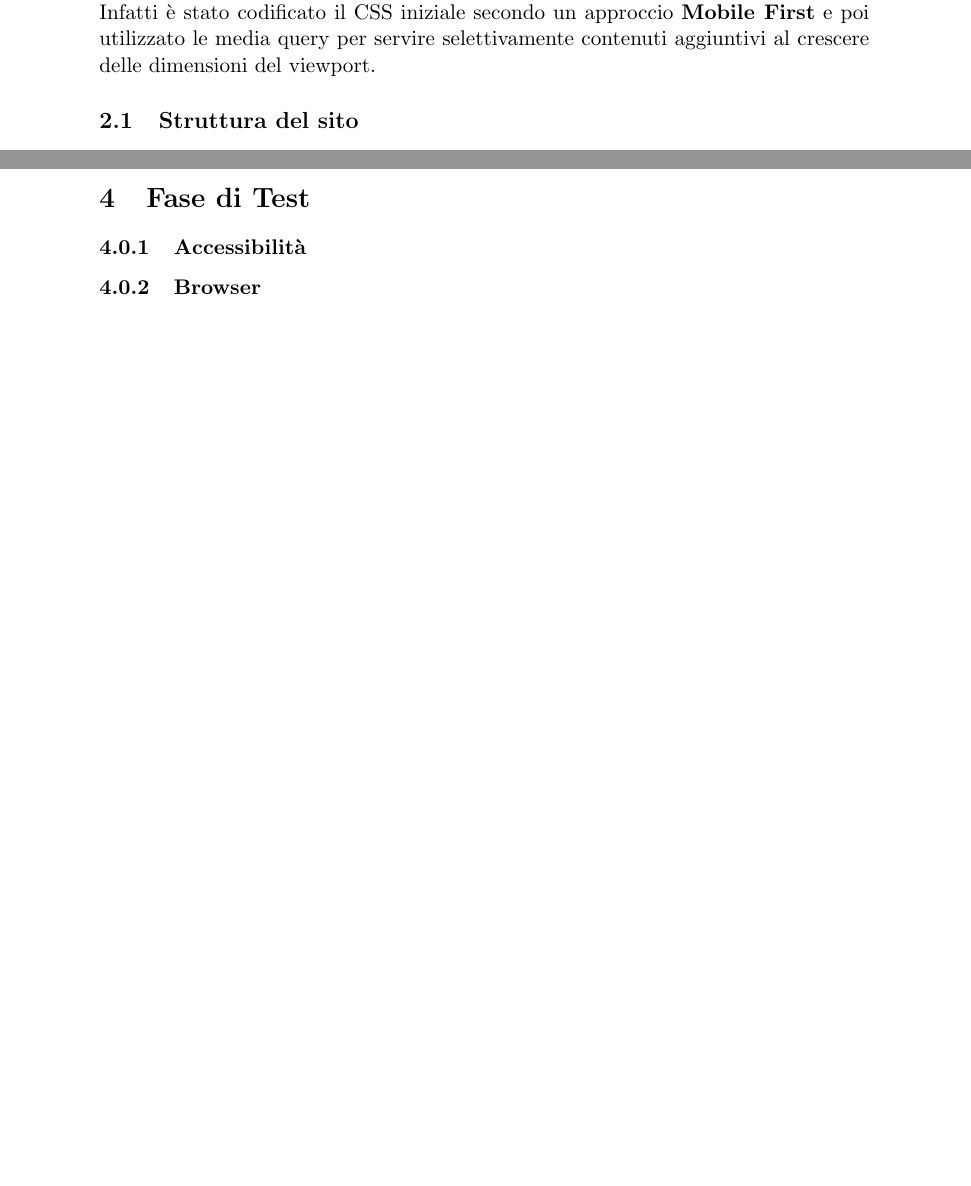
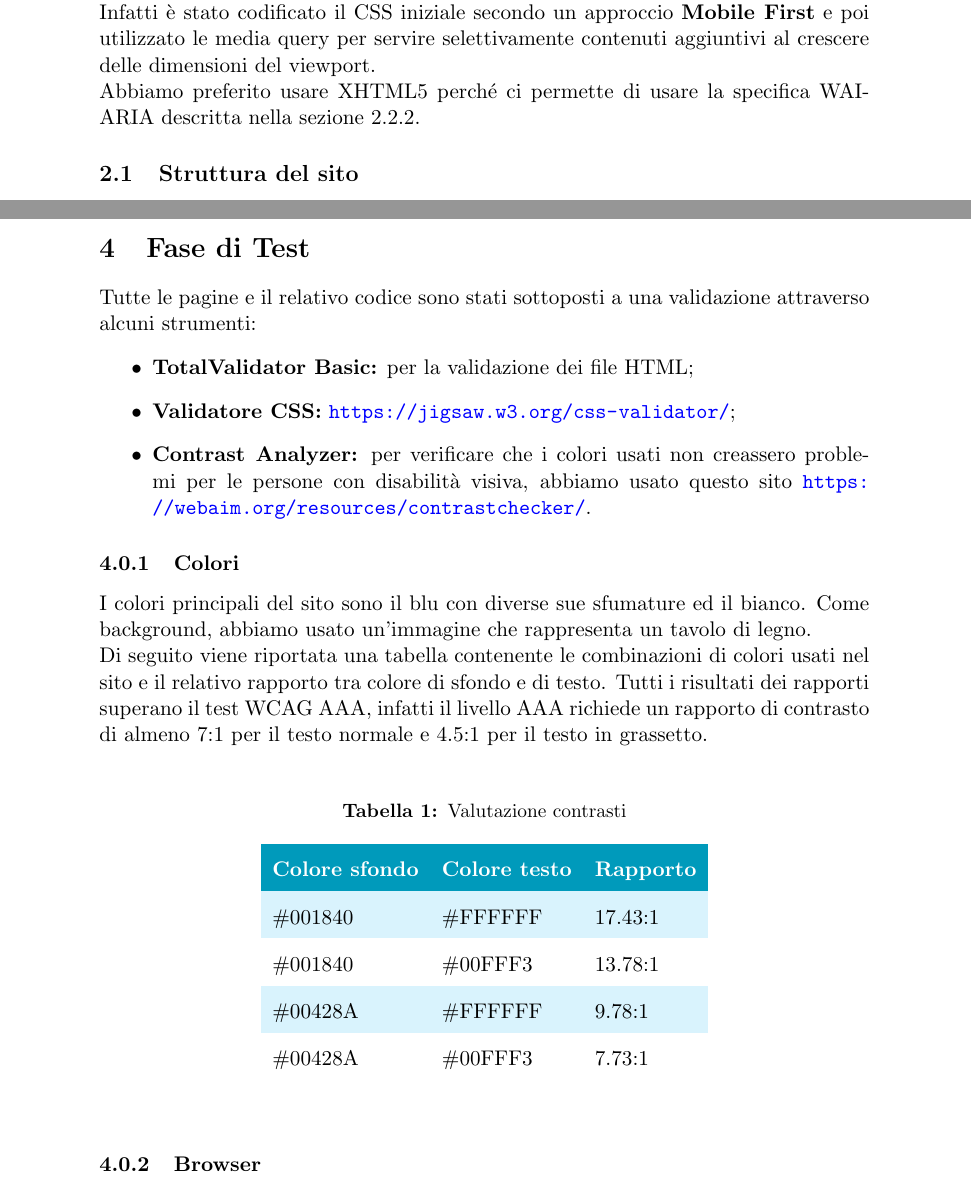
Before and after one commit to benny1693/FiloDiArianna, a LaTeX document (Relazione/relazione.tex, which reads Relazione/import/packages.tex, Relazione/import/progettazione.tex, Relazione/import/test.tex): two parts of pages 5 and 9 of 9 before the commit and two parts of pages 5 and 10 of 10 after it, joined at a grey line, cut so that both start at the same text, the shorter picture padded with empty space. Compiled offline with pdfLaTeX.

Commit message:
Continuata la relazione

```diff
--- a/Relazione/import/packages.tex
+++ b/Relazione/import/packages.tex
@@ -7,6 +7,7 @@
 \usepackage[table,xcdraw]{xcolor}
 \usepackage{fancyhdr}
 \usepackage{pdfpages}
+\usepackage{longtable}
 \usepackage{lastpage}
 \usepackage{float}
 
--- a/Relazione/import/progettazione.tex
+++ b/Relazione/import/progettazione.tex
@@ -2,7 +2,8 @@
 Come strategie di progettazione abbiamo usato quella del \textbf{Mobile First} e \textbf{Responsive Web Design}.\\
 \textbf{Mobile First} permette di caricare gli elementi essenziali sulle piattaforme mobile. Ciò porta un'esperienza di navigazione più snella, che evita ritardi e latenza di caricamento.\\
 \textbf{Responsive Web design} si basa sul concetto di media query che ottimizzano la visualizzazione in base a dispositivi specifici e dimensioni di viewport.\\
-Infatti è stato codificato il CSS iniziale secondo un approccio \textbf{Mobile First} e poi utilizzato le media query per servire selettivamente contenuti aggiuntivi al crescere delle dimensioni del viewport.
+Infatti è stato codificato il CSS iniziale secondo un approccio \textbf{Mobile First} e poi utilizzato le media query per servire selettivamente contenuti aggiuntivi al crescere delle dimensioni del viewport.\\
+Abbiamo preferito usare XHTML5 perché ci permette di usare la specifica WAI-ARIA descritta nella sezione \ref{subsection:navigazione}.
 
 \subsection{Struttura del sito}
 Il sito presenta tre livelli di profondità in modo tale da rendere facile la ricerca manuale senza dover rinunciare ad una organizzazione gerarchica ben strutturata.\\
--- a/Relazione/import/test.tex
+++ b/Relazione/import/test.tex
@@ -1,5 +1,28 @@
 \section{Fase di Test}
+Tutte le pagine e il relativo codice sono stati sottoposti a una validazione attraverso alcuni strumenti:
+\begin{itemize}
+	\item \textbf{TotalValidator Basic:} per la validazione dei file HTML;
+	\item \textbf{Validatore CSS:} \url{https://jigsaw.w3.org/css-validator/};
+	\item \textbf{Contrast Analyzer:} per verificare che i colori usati non creassero problemi per le persone con disabilità visiva, abbiamo usato questo sito \url{https://webaim.org/resources/contrastchecker/}.
+\end{itemize}
 
-\subsubsection{Accessibilità}
+\subsubsection{Colori} I colori principali del sito sono il blu con diverse sue sfumature ed il bianco. Come background, abbiamo usato un'immagine che rappresenta un tavolo di legno.\\
+Di seguito viene riportata una tabella contenente le combinazioni di colori usati nel sito e il relativo rapporto tra colore di sfondo e di testo. Tutti i risultati dei rapporti superano il test WCAG AAA, infatti il livello AAA richiede un rapporto di contrasto di almeno 7:1 per il testo normale e 4.5:1 per il testo in grassetto.
+\begin{center}
+	\renewcommand{\arraystretch}{1.8}
+	\rowcolors{3}{cyan!100!black!15}{}
+	\begin{longtable}[H]{l l l}
+		\caption{Valutazione contrasti}\\
+		\rowcolor[HTML]{009ABB}
+		\multicolumn{1}{c}{\color[HTML]{FFFFFF} \textbf{Colore sfondo}} &
+		\multicolumn{1}{c}{\color[HTML]{FFFFFF} \textbf{Colore testo}} &
+		\multicolumn{1}{c}{\color[HTML]{FFFFFF} \textbf{Rapporto}} \\
+		\endhead
+		\#001840 & \#FFFFFF & 17.43:1\\
+		\#001840 & \#00FFF3 & 13.78:1\\
+		\#00428A & \#FFFFFF & 9.78:1\\
+		\#00428A & \#00FFF3 & 7.73:1\\
+	\end{longtable}
+\end{center}
 
 \subsubsection{Browser}
```
Also changed, not shown: Relazione/import/progettazione.tex (16 more changed lines).
